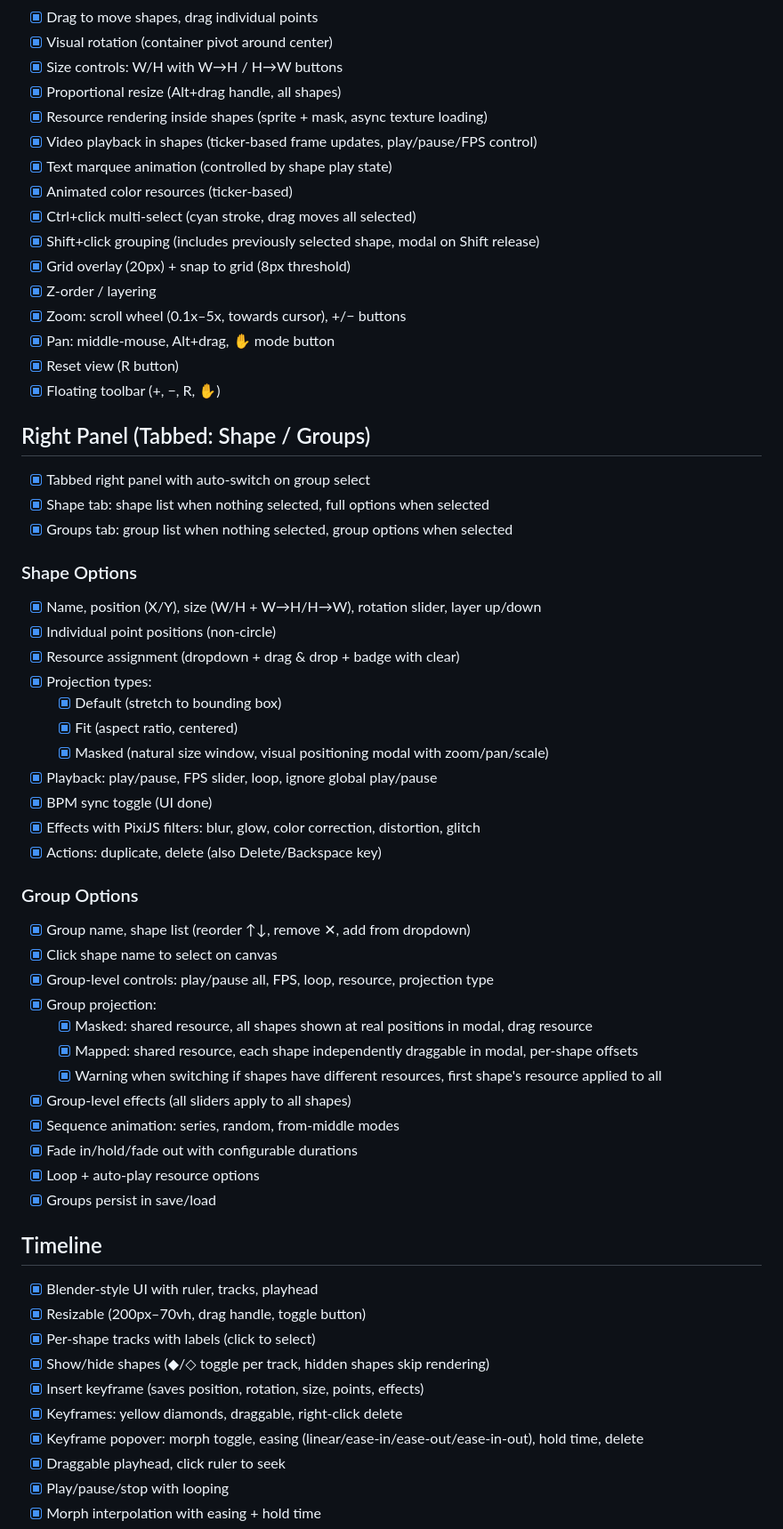
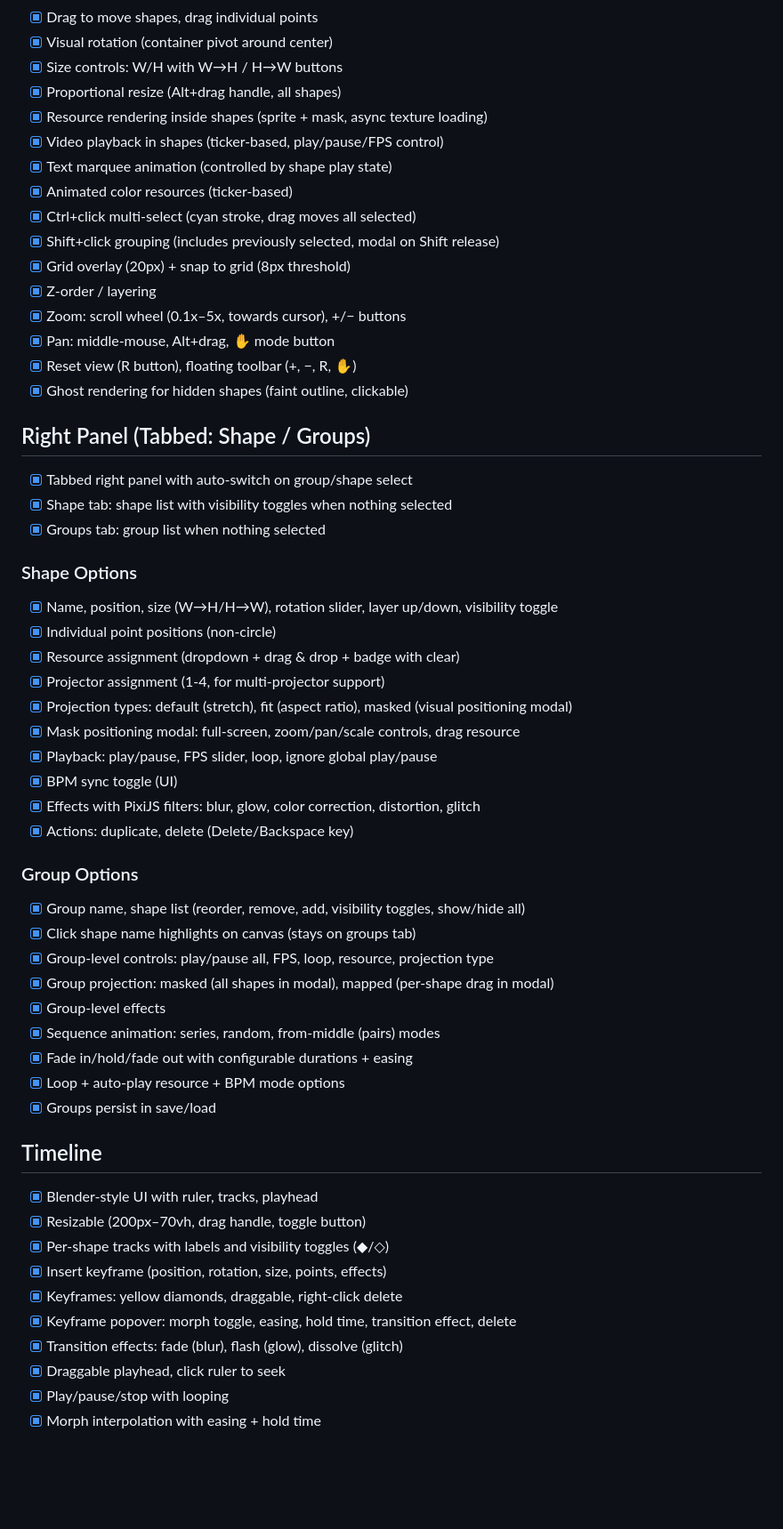
Before and after one commit to gujabogve/promap, a Markdown page: docs/todos.md, the part around one of its changes. Shown at 89% size. Drawn GitHub-style; blank space fills up the shorter version.

Commit message:
Final docs sync — all implemented features documented
Co-Authored-By: Claude Opus 4.6 (1M context) <noreply@anthropic.com>

```diff
--- a/docs/todos.md
+++ b/docs/todos.md
@@ -41,62 +43,58 @@
 - [x] Size controls: W/H with W→H / H→W buttons
 - [x] Proportional resize (Alt+drag handle, all shapes)
 - [x] Resource rendering inside shapes (sprite + mask, async texture loading)
-- [x] Video playback in shapes (ticker-based frame updates, play/pause/FPS control)
+- [x] Video playback in shapes (ticker-based, play/pause/FPS control)
 - [x] Text marquee animation (controlled by shape play state)
 - [x] Animated color resources (ticker-based)
 - [x] Ctrl+click multi-select (cyan stroke, drag moves all selected)
-- [x] Shift+click grouping (includes previously selected shape, modal on Shift release)
+- [x] Shift+click grouping (includes previously selected, modal on Shift release)
 - [x] Grid overlay (20px) + snap to grid (8px threshold)
 - [x] Z-order / layering
 - [x] Zoom: scroll wheel (0.1x–5x, towards cursor), +/− buttons
 - [x] Pan: middle-mouse, Alt+drag, ✋ mode button
-- [x] Reset view (R button)
-- [x] Floating toolbar (+, −, R, ✋)
+- [x] Reset view (R button), floating toolbar (+, −, R, ✋)
+- [x] Ghost rendering for hidden shapes (faint outline, clickable)
 
 ## Right Panel (Tabbed: Shape / Groups)
 
-- [x] Tabbed right panel with auto-switch on group select
-- [x] Shape tab: shape list when nothing selected, full options when selected
-- [x] Groups tab: group list when nothing selected, group options when selected
+- [x] Tabbed right panel with auto-switch on group/shape select
+- [x] Shape tab: shape list with visibility toggles when nothing selected
+- [x] Groups tab: group list when nothing selected
 
 ### Shape Options
 
-- [x] Name, position (X/Y), size (W/H + W→H/H→W), rotation slider, layer up/down
+- [x] Name, position, size (W→H/H→W), rotation slider, layer up/down, visibility toggle
 - [x] Individual point positions (non-circle)
 - [x] Resource assignment (dropdown + drag & drop + badge with clear)
-- [x] Projection types:
-  - [x] Default (stretch to bounding box)
-  - [x] Fit (aspect ratio, centered)
-  - [x] Masked (natural size window, visual positioning modal with zoom/pan/scale)
+- [x] Projector assignment (1-4, for multi-projector support)
+- [x] Projection types: default (stretch), fit (aspect ratio), masked (visual positioning modal)
+- [x] Mask positioning modal: full-screen, zoom/pan/scale controls, drag resource
 - [x] Playback: play/pause, FPS slider, loop, ignore global play/pause
-- [x] BPM sync toggle (UI done)
+- [x] BPM sync toggle (UI)
 - [x] Effects with PixiJS filters: blur, glow, color correction, distortion, glitch
-- [x] Actions: duplicate, delete (also Delete/Backspace key)
+- [x] Actions: duplicate, delete (Delete/Backspace key)
 
 ### Group Options
 
-- [x] Group name, shape list (reorder ↑↓, remove ✕, add from dropdown)
-- [x] Click shape name to select on canvas
+- [x] Group name, shape list (reorder, remove, add, visibility toggles, show/hide all)
+- [x] Click shape name highlights on canvas (stays on groups tab)
 - [x] Group-level controls: play/pause all, FPS, loop, resource, projection type
-- [x] Group projection:
-  - [x] Masked: shared resource, all shapes shown at real positions in modal, drag resource
-  - [x] Mapped: shared resource, each shape independently draggable in modal, per-shape offsets
-  - [x] Warning when switching if shapes have different resources, first shape's resource applied to all
-- [x] Group-level effects (all sliders apply to all shapes)
-- [x] Sequence animation: series, random, from-middle modes
-- [x] Fade in/hold/fade out with configurable durations
-- [x] Loop + auto-play resource options
+- [x] Group projection: masked (all shapes in modal), mapped (per-shape drag in modal)
+- [x] Group-level effects
+- [x] Sequence animation: series, random, from-middle (pairs) modes
+- [x] Fade in/hold/fade out with configurable durations + easing
+- [x] Loop + auto-play resource + BPM mode options
 - [x] Groups persist in save/load
 
 ## Timeline
 
 - [x] Blender-style UI with ruler, tracks, playhead
 - [x] Resizable (200px–70vh, drag handle, toggle button)
-- [x] Per-shape tracks with labels (click to select)
-- [x] Show/hide shapes (◆/◇ toggle per track, hidden shapes skip rendering)
-- [x] Insert keyframe (saves position, rotation, size, points, effects)
+- [x] Per-shape tracks with labels and visibility toggles (◆/◇)
+- [x] Insert keyframe (position, rotation, size, points, effects)
 - [x] Keyframes: yellow diamonds, draggable, right-click delete
-- [x] Keyframe popover: morph toggle, easing (linear/ease-in/ease-out/ease-in-out), hold time, delete
+- [x] Keyframe popover: morph toggle, easing, hold time, transition effect, delete
+- [x] Transition effects: fade (blur), flash (glow), dissolve (glitch)
 - [x] Draggable playhead, click ruler to seek
 - [x] Play/pause/stop with looping
 - [x] Morph interpolation with easing + hold time
```
Also changed, not shown: other parts of docs/todos.md (+25 -18 lines).
